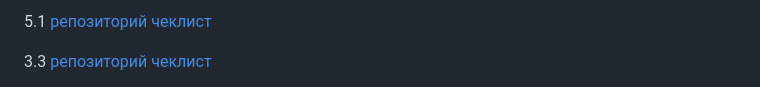
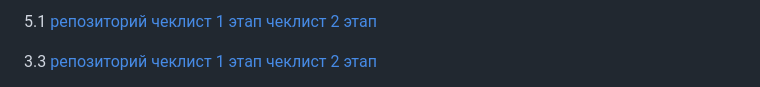
Before and after one commit to AlexanderLaptev/Taskbench, a Markdown page: README.md, the part around the change printed below. Rendered like a GitHub page.

Commit message:
add checklists to README.md

```diff
--- a/README.md
+++ b/README.md
@@ -72,5 +73,5 @@ Android: [v1.0.0-alpha1](https://github.com/AlexanderLaptev/Taskbench/releases/t
 
-5.1 [репозиторий](https://github.com/capti/Cardly) [чеклист](https://github.com/capti/Cardly/blob/main/Documentation/%D0%A4%D0%B8%D0%B4%D0%B1%D1%8D%D0%BA.pdf)
+5.1 [репозиторий](https://github.com/capti/Cardly) [чеклист 1 этап](https://github.com/capti/Cardly/blob/main/Documentation/%D0%A4%D0%B8%D0%B4%D0%B1%D1%8D%D0%BA.pdf) [чеклист 2 этап]()
 
-3.3 [репозиторий](https://github.com/qudest/voyago) [чеклист](https://github.com/qudest/voyago/blob/main/Documentation/Check-list.pdf)
+3.3 [репозиторий](https://github.com/qudest/voyago) [чеклист 1 этап](https://github.com/qudest/voyago/blob/main/Documentation/Check-list.pdf) [чеклист 2 этап]()
 
```
Also changed, not shown: other parts of README.md (+3 -2 lines).
